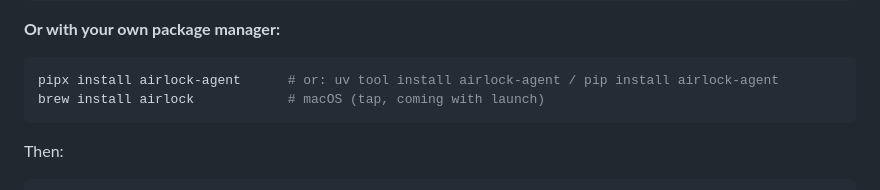
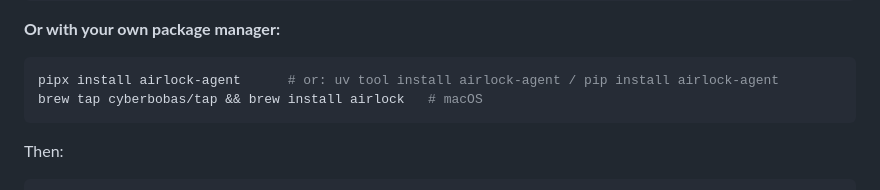
Before and after one commit to cyberbobas/airlock, a Markdown page: README.md, the part around the change. Rendered like a GitHub page.

Commit message:
README: brew tap is live

````diff
--- a/README.md
+++ b/README.md
@@ -30,7 +30,7 @@ irm https://raw.githubusercontent.com/cyberbobas/airlock/main/install.ps1 | iex
 
 ```bash
 pipx install airlock-agent      # or: uv tool install airlock-agent / pip install airlock-agent
-brew install airlock            # macOS (tap, coming with launch)
+brew tap cyberbobas/tap && brew install airlock   # macOS
 ```
 
 Then:
````
